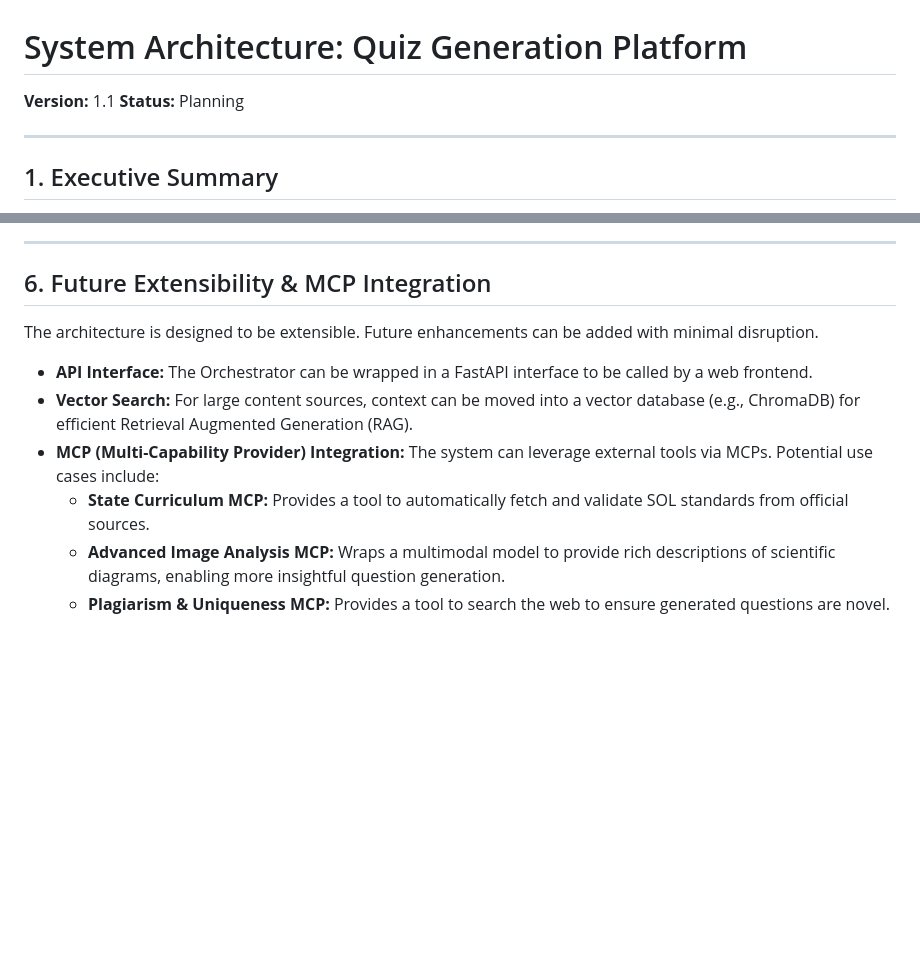
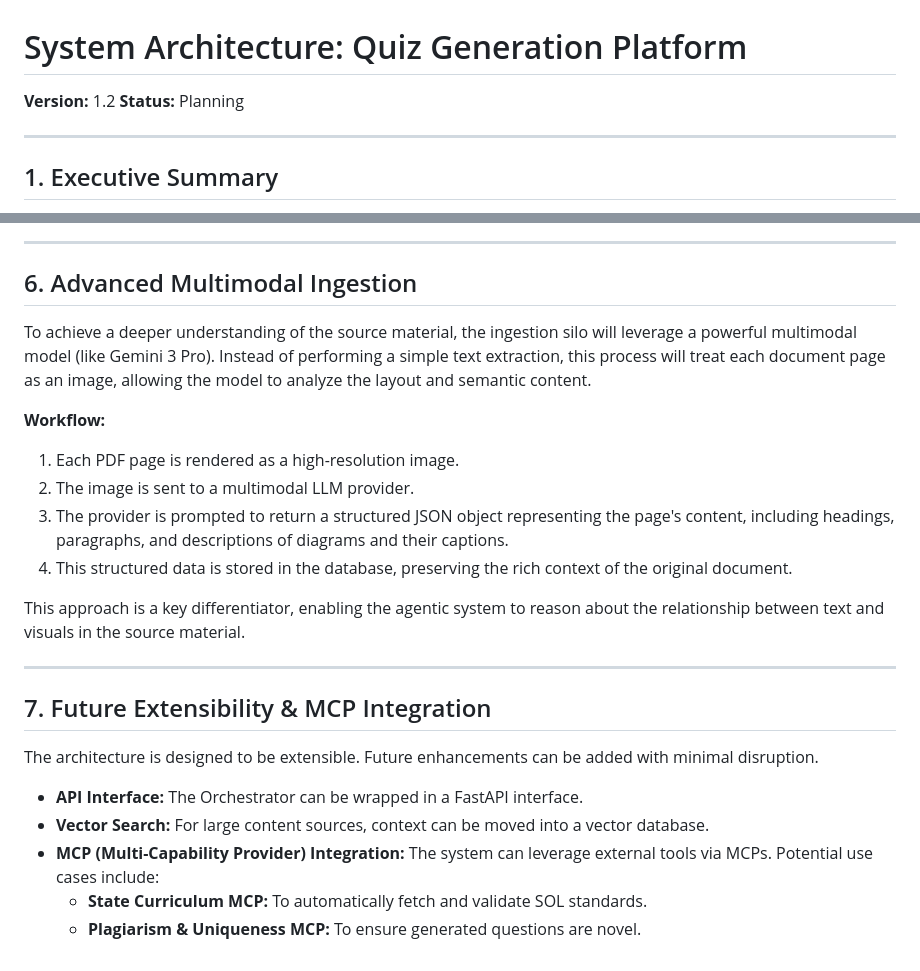
Before and after one commit to Robyn-Collie/QuizWeaver, a Markdown page: Project_Planning/01_System_Architecture.md, 2 parts joined by grey strips. Rendered like a GitHub page; blank space fills up the shorter version.

```diff
--- a/Project_Planning/01_System_Architecture.md
+++ b/Project_Planning/01_System_Architecture.md
@@ -1,6 +1,6 @@
 # System Architecture: Quiz Generation Platform
 
-**Version:** 1.1
+**Version:** 1.2
 **Status:** Planning
 
 ---
@@ -127,13 +98,26 @@ graph TD
 
 ---
 
-## 6. Future Extensibility & MCP Integration
+## 6. Advanced Multimodal Ingestion
+
+To achieve a deeper understanding of the source material, the ingestion silo will leverage a powerful multimodal model (like Gemini 3 Pro). Instead of performing a simple text extraction, this process will treat each document page as an image, allowing the model to analyze the layout and semantic content.
+
+**Workflow:**
+1.  Each PDF page is rendered as a high-resolution image.
+2.  The image is sent to a multimodal LLM provider.
+3.  The provider is prompted to return a structured JSON object representing the page's content, including headings, paragraphs, and descriptions of diagrams and their captions.
+4.  This structured data is stored in the database, preserving the rich context of the original document.
+
+This approach is a key differentiator, enabling the agentic system to reason about the relationship between text and visuals in the source material.
+
+---
+
+## 7. Future Extensibility & MCP Integration
 
 The architecture is designed to be extensible. Future enhancements can be added with minimal disruption.
 
-*   **API Interface:** The Orchestrator can be wrapped in a FastAPI interface to be called by a web frontend.
-*   **Vector Search:** For large content sources, context can be moved into a vector database (e.g., ChromaDB) for efficient Retrieval Augmented Generation (RAG).
+*   **API Interface:** The Orchestrator can be wrapped in a FastAPI interface.
+*   **Vector Search:** For large content sources, context can be moved into a vector database.
 *   **MCP (Multi-Capability Provider) Integration:** The system can leverage external tools via MCPs. Potential use cases include:
-    *   **State Curriculum MCP:** Provides a tool to automatically fetch and validate SOL standards from official sources.
-    *   **Advanced Image Analysis MCP:** Wraps a multimodal model to provide rich descriptions of scientific diagrams, enabling more insightful question generation.
-    *   **Plagiarism & Uniqueness MCP:** Provides a tool to search the web to ensure generated questions are novel.
+    *   **State Curriculum MCP:** To automatically fetch and validate SOL standards.
+    *   **Plagiarism & Uniqueness MCP:** To ensure generated questions are novel.
```
Also changed, not shown: other parts of Project_Planning/01_System_Architecture.md (+10 -39 lines), Project_Planning/02_Implementation_Roadmap.md (+17 -9 lines).
